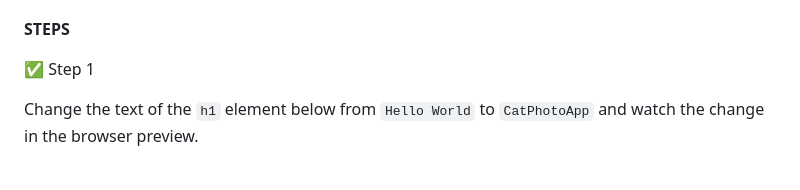
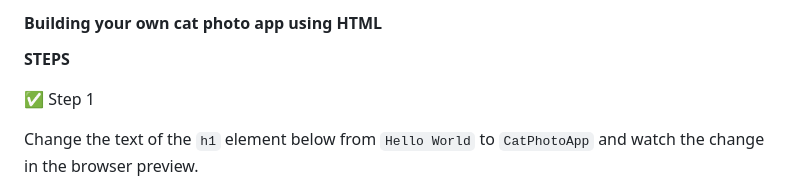
Before and after one commit to venuprakash/catapp, a Markdown page: README.md, the part around one of its changes. GitHub-like rendering.

```diff
--- a/README.md
+++ b/README.md
@@ -4,4 +4,5 @@ https://venuprakash.github.io/catapp/
 
+<h4>Building your own cat photo app using HTML</h4>
 
 **STEPS**
 
```
Also changed, not shown: other parts of README.md (+1 -1 lines).
